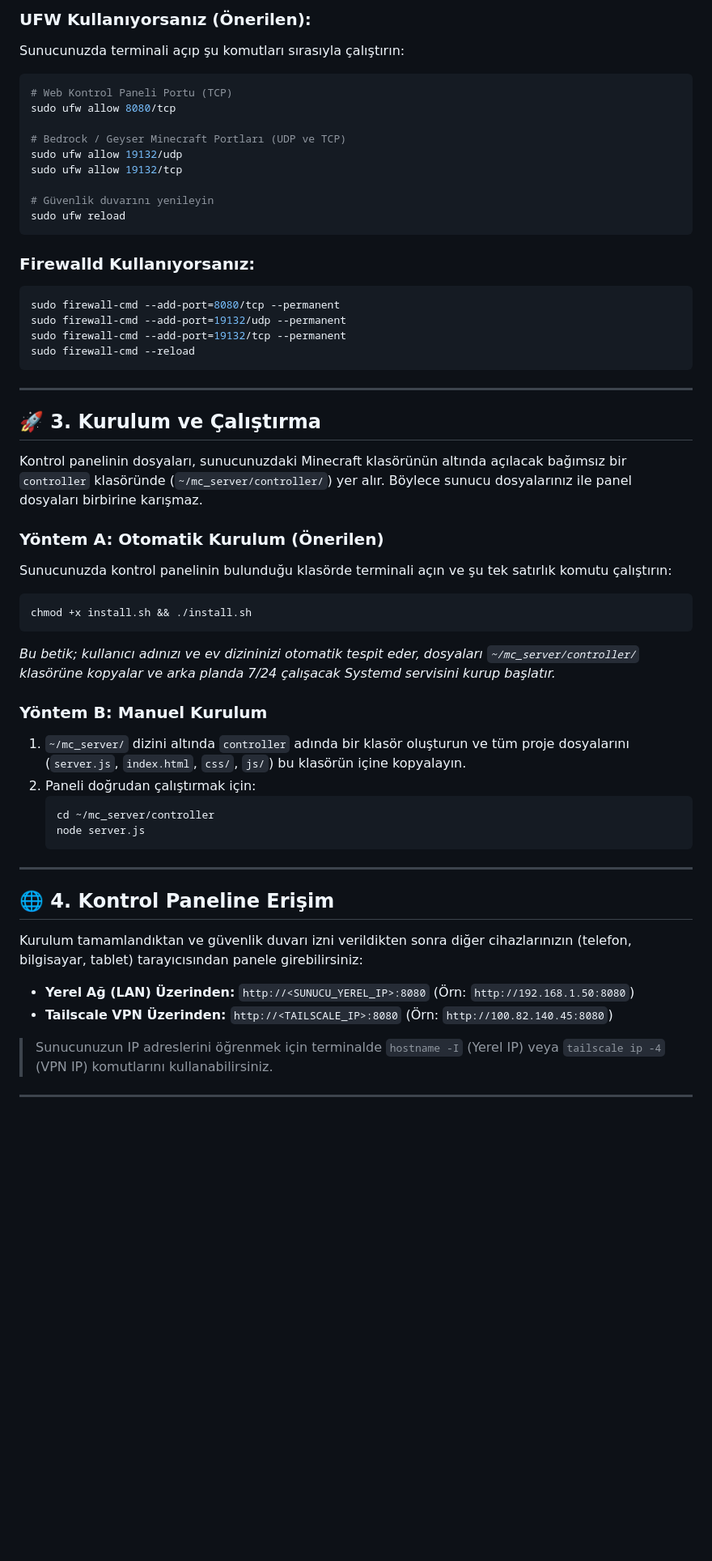
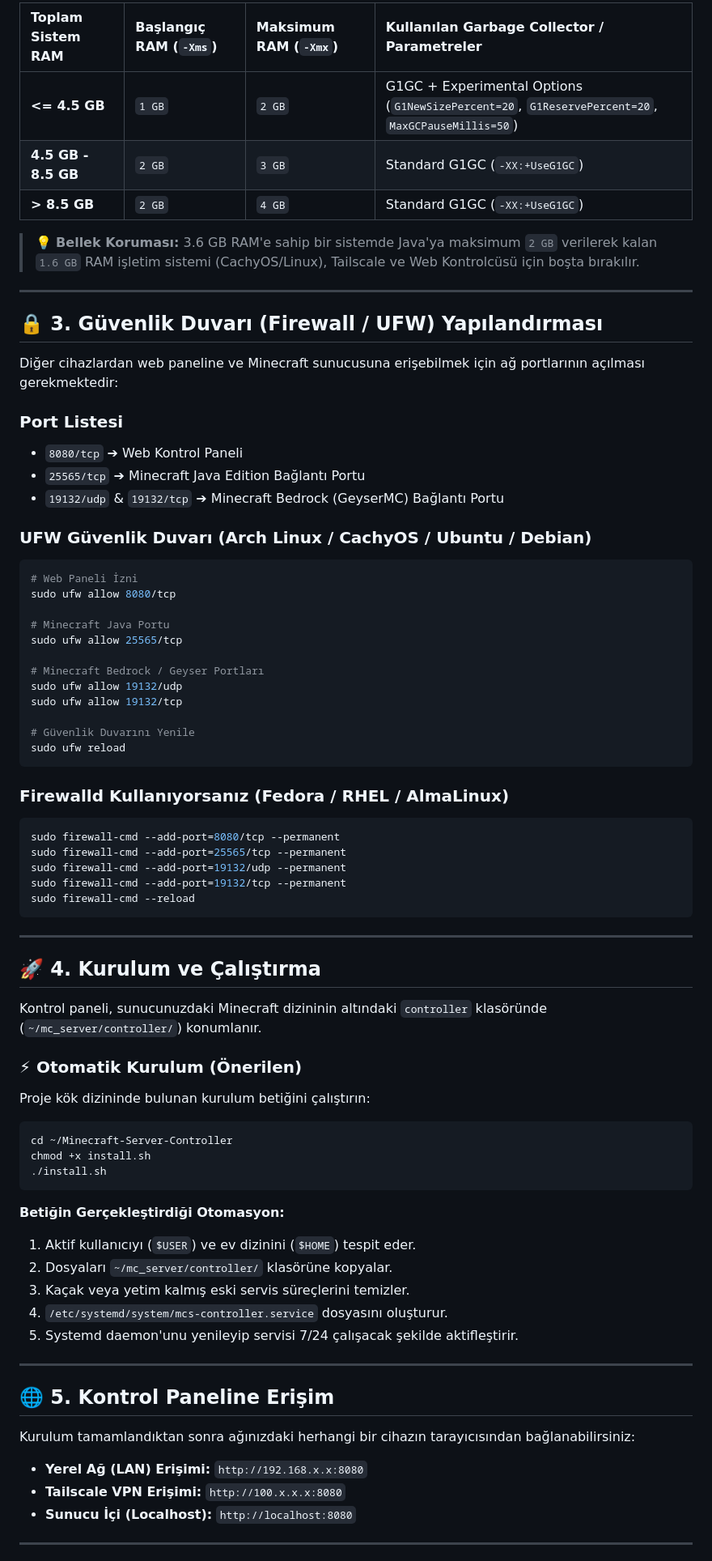
Before and after one commit to emrullah-enis-ctnky/Minecraft-Server-Controller, a Markdown page: README.md, the part around one of its changes. Shown at 81% size. Rendered like a GitHub page; blank space fills up the shorter version.

Commit message:
docs: comprehensively rewrite README.md with modular architecture, RAM auto-tuning, setup, firewall, kill protocols, API docs, and troubleshooting

````diff
--- a/README.md
+++ b/README.md
@@ -29,21 +51,43 @@ CachyOS / Arch Linux veya Ubuntu gibi sistemlerde güvenlik duvarı dışarıdan
 
-### **UFW Kullanıyorsanız (Önerilen):**
-Sunucunuzda terminali açıp şu komutları sırasıyla çalıştırın:
+| Toplam Sistem RAM | Başlangıç RAM (`-Xms`) | Maksimum RAM (`-Xmx`) | Kullanılan Garbage Collector / Parametreler |
+| :--- | :--- | :--- | :--- |
+| **<= 4.5 GB** | `1 GB` | `2 GB` | G1GC + Experimental Options (`G1NewSizePercent=20`, `G1ReservePercent=20`, `MaxGCPauseMillis=50`) |
+| **4.5 GB - 8.5 GB** | `2 GB` | `3 GB` | Standard G1GC (`-XX:+UseG1GC`) |
+| **> 8.5 GB** | `2 GB` | `4 GB` | Standard G1GC (`-XX:+UseG1GC`) |
+
+> 💡 **Bellek Koruması:** 3.6 GB RAM'e sahip bir sistemde Java'ya maksimum `2 GB` verilerek kalan `1.6 GB` RAM işletim sistemi (CachyOS/Linux), Tailscale ve Web Kontrolcüsü için boşta bırakılır.
+
+---
+
+## 🔒 3. Güvenlik Duvarı (Firewall / UFW) Yapılandırması
+
+Diğer cihazlardan web paneline ve Minecraft sunucusuna erişebilmek için ağ portlarının açılması gerekmektedir:
+
+### Port Listesi
+* `8080/tcp` ➔ Web Kontrol Paneli
+* `25565/tcp` ➔ Minecraft Java Edition Bağlantı Portu
+* `19132/udp` & `19132/tcp` ➔ Minecraft Bedrock (GeyserMC) Bağlantı Portu
+
+### UFW Güvenlik Duvarı (Arch Linux / CachyOS / Ubuntu / Debian)
 ```bash
-# Web Kontrol Paneli Portu (TCP)
+# Web Paneli İzni
 sudo ufw allow 8080/tcp
 
-# Bedrock / Geyser Minecraft Portları (UDP ve TCP)
+# Minecraft Java Portu
+sudo ufw allow 25565/tcp
+
+# Minecraft Bedrock / Geyser Portları
 sudo ufw allow 19132/udp
 sudo ufw allow 19132/tcp
 
-# Güvenlik duvarını yenileyin
+# Güvenlik Duvarını Yenile
 sudo ufw reload
 ```
 
-### **Firewalld Kullanıyorsanız:**
+### Firewalld Kullanıyorsanız (Fedora / RHEL / AlmaLinux)
 ```bash
 sudo firewall-cmd --add-port=8080/tcp --permanent
+sudo firewall-cmd --add-port=25565/tcp --permanent
 sudo firewall-cmd --add-port=19132/udp --permanent
 sudo firewall-cmd --add-port=19132/tcp --permanent
 sudo firewall-cmd --reload
@@ -51,35 +95,34 @@ sudo firewall-cmd --reload
 
 ---
 
-## 🚀 3. Kurulum ve Çalıştırma
+## 🚀 4. Kurulum ve Çalıştırma
 
-Kontrol panelinin dosyaları, sunucunuzdaki Minecraft klasörünün altında açılacak bağımsız bir `controller` klasöründe (`~/mc_server/controller/`) yer alır. Böylece sunucu dosyalarınız ile panel dosyaları birbirine karışmaz.
+Kontrol paneli, sunucunuzdaki Minecraft dizininin altındaki `controller` klasöründe (`~/mc_server/controller/`) konumlanır.
 
-### Yöntem A: Otomatik Kurulum (Önerilen)
-Sunucunuzda kontrol panelinin bulunduğu klasörde terminali açın ve şu tek satırlık komutu çalıştırın:
+### ⚡ Otomatik Kurulum (Önerilen)
+Proje kök dizininde bulunan kurulum betiğini çalıştırın:
 ```bash
-chmod +x install.sh && ./install.sh
+cd ~/Minecraft-Server-Controller
+chmod +x install.sh
+./install.sh
 ```
-*Bu betik; kullanıcı adınızı ve ev dizininizi otomatik tespit eder, dosyaları `~/mc_server/controller/` klasörüne kopyalar ve arka planda 7/24 çalışacak Systemd servisini kurup başlatır.*
 
-### Yöntem B: Manuel Kurulum
-1. `~/mc_server/` dizini altında `controller` adında bir klasör oluşturun ve tüm proje dosyalarını (`server.js`, `index.html`, `css/`, `js/`) bu klasörün içine kopyalayın.
-2. Paneli doğrudan çalıştırmak için:
-   ```bash
-   cd ~/mc_server/controller
-   node server.js
-   ```
+**Betiğin Gerçekleştirdiği Otomasyon:**
+1. Aktif kullanıcıyı (`$USER`) ve ev dizinini (`$HOME`) tespit eder.
+2. Dosyaları `~/mc_server/controller/` klasörüne kopyalar.
+3. Kaçak veya yetim kalmış eski servis süreçlerini temizler.
+4. `/etc/systemd/system/mcs-controller.service` dosyasını oluşturur.
+5. Systemd daemon'unu yenileyip servisi 7/24 çalışacak şekilde aktifleştirir.
 
 ---
 
-## 🌐 4. Kontrol Paneline Erişim
+## 🌐 5. Kontrol Paneline Erişim
 
-Kurulum tamamlandıktan ve güvenlik duvarı izni verildikten sonra diğer cihazlarınızın (telefon, bilgisayar, tablet) tarayıcısından panele girebilirsiniz:
+Kurulum tamamlandıktan sonra ağınızdaki herhangi bir cihazın tarayıcısından bağlanabilirsiniz:
 
-* **Yerel Ağ (LAN) Üzerinden:** `http://<SUNUCU_YEREL_IP>:8080` (Örn: `http://192.168.1.50:8080`)
-* **Tailscale VPN Üzerinden:** `http://<TAILSCALE_IP>:8080` (Örn: `http://100.82.140.45:8080`)
-
-> Sunucunuzun IP adreslerini öğrenmek için terminalde `hostname -I` (Yerel IP) veya `tailscale ip -4` (VPN IP) komutlarını kullanabilirsiniz.
+* **Yerel Ağ (LAN) Erişimi:** `http://192.168.x.x:8080`
+* **Tailscale VPN Erişimi:** `http://100.x.x.x:8080`
+* **Sunucu İçi (Localhost):** `http://localhost:8080`
 
 ---
 
````
Also changed, not shown: other parts of README.md (+141 -35 lines).
